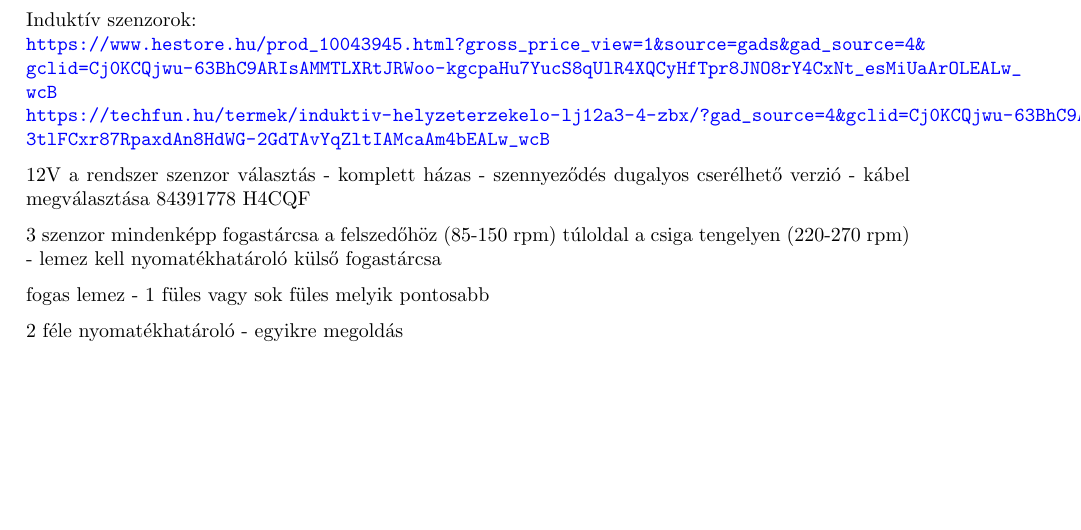
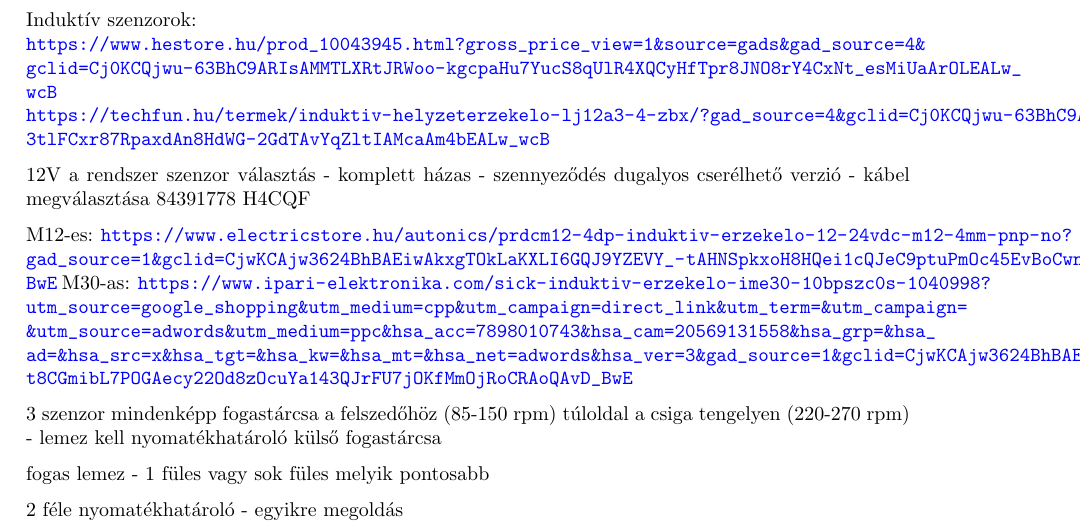
Before and after one commit to hunor022/Szakdoga, a LaTeX document (template/jegyzetek.tex): part of page 4 of 4, cut so that both start at the same text, the shorter picture padded with empty space. Compiled offline with pdfLaTeX.

Commit message:
jegyzetekbe szenzorokat felirtam

```diff
--- a/template/jegyzetek.tex
+++ b/template/jegyzetek.tex
@@ -140,6 +140,10 @@
 	dugalyos cserélhető verzió - kábel megválasztása
 	84391778 H4CQF
 
+	M12-es: \url{https://www.electricstore.hu/autonics/prdcm12-4dp-induktiv-erzekelo-12-24vdc-m12-4mm-pnp-no?gad_source=1&gclid=CjwKCAjw3624BhBAEiwAkxgTOkLaKXLI6GQJ9YZEVY_-tAHNSpkxoH8HQei1cQJeC9ptuPmOc45EvBoCwnoQAvD_BwE}
+	M30-as: \url{https://www.ipari-elektronika.com/sick-induktiv-erzekelo-ime30-10bpszc0s-1040998?utm_source=google_shopping&utm_medium=cpp&utm_campaign=direct_link&utm_term=&utm_campaign=&utm_source=adwords&utm_medium=ppc&hsa_acc=7898010743&hsa_cam=20569131558&hsa_grp=&hsa_ad=&hsa_src=x&hsa_tgt=&hsa_kw=&hsa_mt=&hsa_net=adwords&hsa_ver=3&gad_source=1&gclid=CjwKCAjw3624BhBAEiwAkxgTOmBXvgHD_t8CGmibL7POGAecy22Od8zOcuYa143QJrFU7jOKfMmOjRoCRAoQAvD_BwE}
+
+
 	3 szenzor mindenképp
 	fogastárcsa a felszedőhöz (85-150 rpm)
 	túloldal a csiga tengelyen (220-270 rpm) - lemez kell
```
